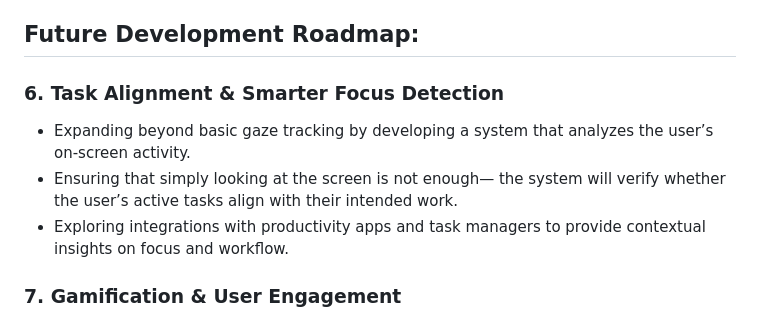
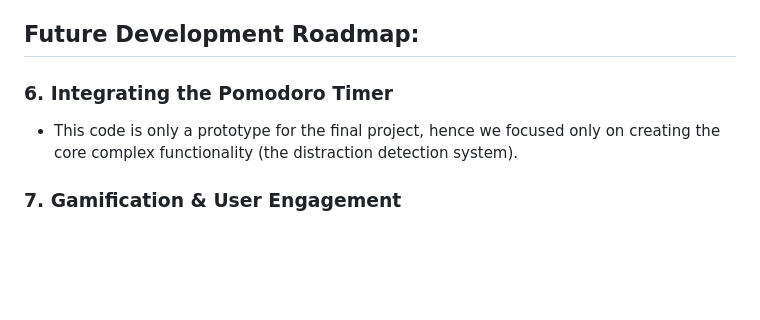
Before and after one commit to brohan-byte/Flowcus, a Markdown page: README.md, the part around the change. GitHub-like rendering; blank space fills up the shorter version.

```diff
--- a/README.md
+++ b/README.md
@@ -86,11 +86,8 @@ The project is currently in development and aims to combine the Pomodoro techniq
 
 
 ## Future Development Roadmap:
-### **6. Task Alignment & Smarter Focus Detection**
-   - Expanding beyond basic gaze tracking by developing a system that analyzes the user’s on-screen activity.
-   - Ensuring that simply looking at the screen is not enough— the system will verify whether the user’s active tasks align with their intended work.
-   - Exploring integrations with productivity apps and task managers to provide contextual insights on focus and workflow.
-
+### **6. Integrating the Pomodoro Timer**
+   - This code is only a prototype for the final project, hence we focused only on creating the core complex functionality (the distraction detection system).
 ### **7. Gamification & User Engagement**
    - Enhancing the Pomodoro experience by introducing interactive elements to make productivity more engaging.
    - Implementing a "boss health bar" that depletes as the user completes tasks, rewarding focus and discipline.
```
